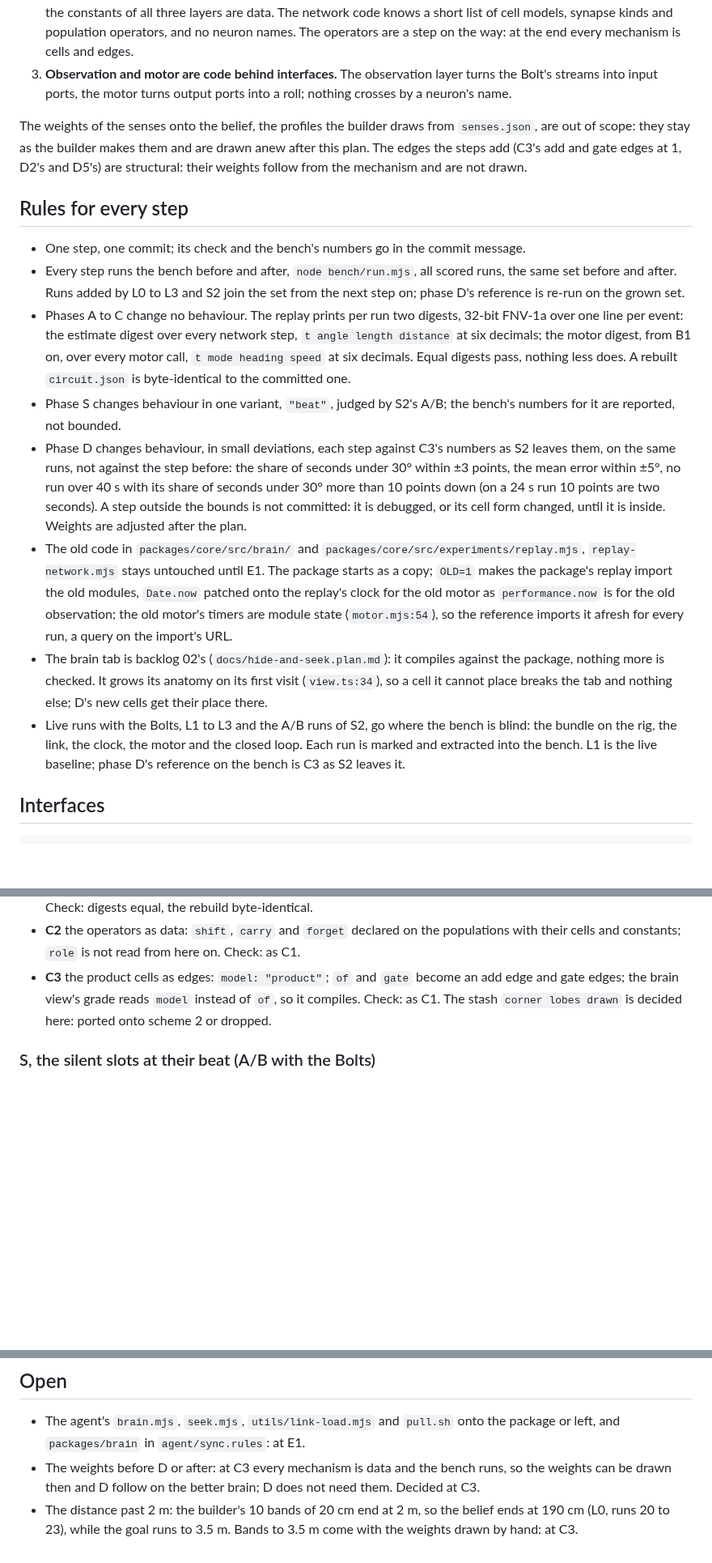
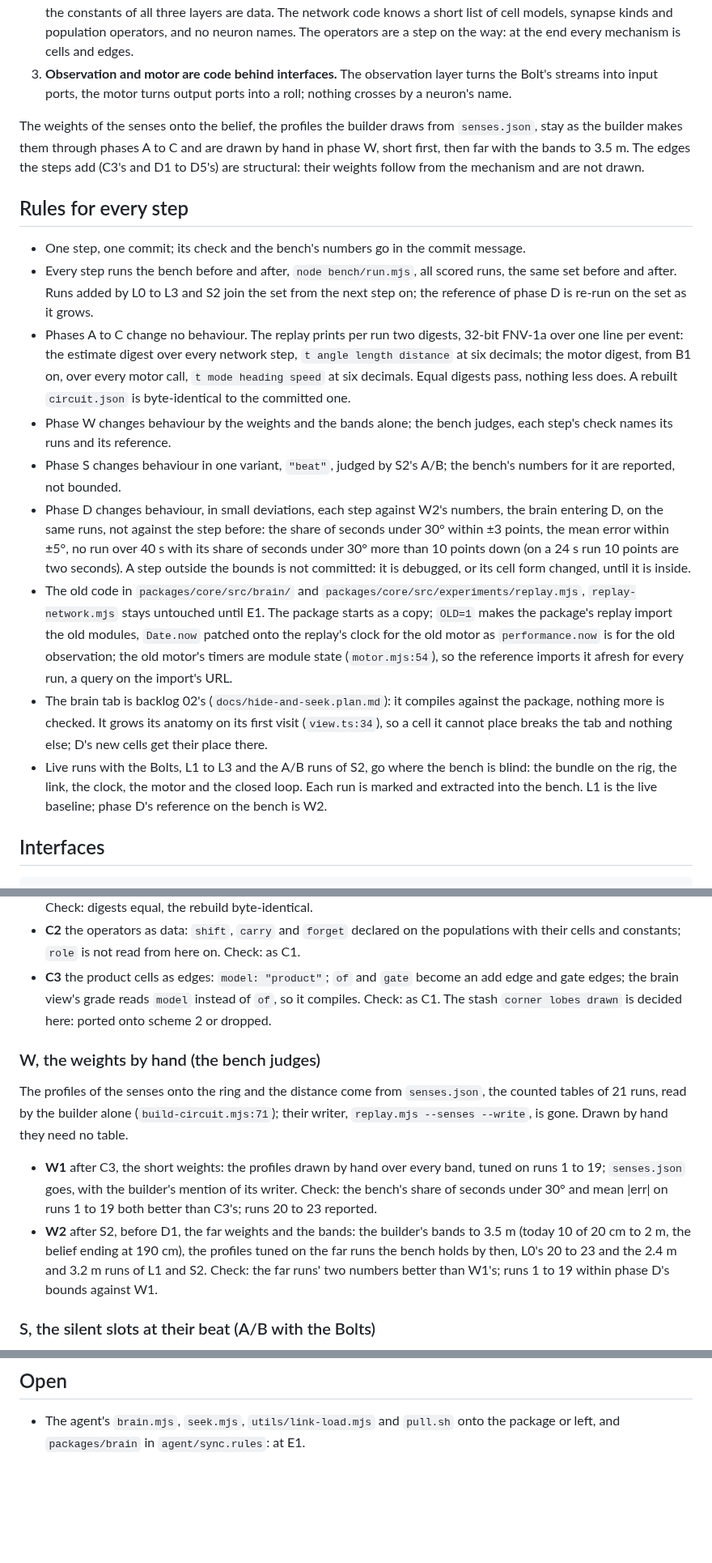
Before and after one commit to octets-eu/bolt, a Markdown page: docs/core-brain.plan.md, 3 parts joined by grey strips. Shown at 81% size. GitHub-like rendering; blank space fills up the shorter version.

```diff
--- a/docs/core-brain.plan.md
+++ b/docs/core-brain.plan.md
@@ -8,18 +8,19 @@
 2. **circuit.json is the connectome.** Neurons, edges, populations, the ports to the observation layer and the motor, and the constants of all three layers are data. The network code knows a short list of cell models, synapse kinds and population operators, and no neuron names. The operators are a step on the way: at the end every mechanism is cells and edges.
 3. **Observation and motor are code behind interfaces.** The observation layer turns the Bolt's streams into input ports, the motor turns output ports into a roll; nothing crosses by a neuron's name.
 
-The weights of the senses onto the belief, the profiles the builder draws from `senses.json`, are out of scope: they stay as the builder makes them and are drawn anew after this plan. The edges the steps add (C3's add and gate edges at 1, D2's and D5's) are structural: their weights follow from the mechanism and are not drawn.
+The weights of the senses onto the belief, the profiles the builder draws from `senses.json`, stay as the builder makes them through phases A to C and are drawn by hand in phase W, short first, then far with the bands to 3.5 m. The edges the steps add (C3's and D1 to D5's) are structural: their weights follow from the mechanism and are not drawn.
 
 ## Rules for every step
 
 - One step, one commit; its check and the bench's numbers go in the commit message.
-- Every step runs the bench before and after, `node bench/run.mjs`, all scored runs, the same set before and after. Runs added by L0 to L3 and S2 join the set from the next step on; phase D's reference is re-run on the grown set.
+- Every step runs the bench before and after, `node bench/run.mjs`, all scored runs, the same set before and after. Runs added by L0 to L3 and S2 join the set from the next step on; the reference of phase D is re-run on the set as it grows.
 - Phases A to C change no behaviour. The replay prints per run two digests, 32-bit FNV-1a over one line per event: the estimate digest over every network step, `t angle length distance` at six decimals; the motor digest, from B1 on, over every motor call, `t mode heading speed` at six decimals. Equal digests pass, nothing less does. A rebuilt `circuit.json` is byte-identical to the committed one.
+- Phase W changes behaviour by the weights and the bands alone; the bench judges, each step's check names its runs and its reference.
 - Phase S changes behaviour in one variant, `"beat"`, judged by S2's A/B; the bench's numbers for it are reported, not bounded.
-- Phase D changes behaviour, in small deviations, each step against C3's numbers as S2 leaves them, on the same runs, not against the step before: the share of seconds under 30° within ±3 points, the mean error within ±5°, no run over 40 s with its share of seconds under 30° more than 10 points down (on a 24 s run 10 points are two seconds). A step outside the bounds is not committed: it is debugged, or its cell form changed, until it is inside. Weights are adjusted after the plan.
+- Phase D changes behaviour, in small deviations, each step against W2's numbers, the brain entering D, on the same runs, not against the step before: the share of seconds under 30° within ±3 points, the mean error within ±5°, no run over 40 s with its share of seconds under 30° more than 10 points down (on a 24 s run 10 points are two seconds). A step outside the bounds is not committed: it is debugged, or its cell form changed, until it is inside.
 - The old code in `packages/core/src/brain/` and `packages/core/src/experiments/replay.mjs`, `replay-network.mjs` stays untouched until E1. The package starts as a copy; `OLD=1` makes the package's replay import the old modules, `Date.now` patched onto the replay's clock for the old motor as `performance.now` is for the old observation; the old motor's timers are module state (`motor.mjs:54`), so the reference imports it afresh for every run, a query on the import's URL.
 - The brain tab is backlog 02's (`docs/hide-and-seek.plan.md`): it compiles against the package, nothing more is checked. It grows its anatomy on its first visit (`view.ts:34`), so a cell it cannot place breaks the tab and nothing else; D's new cells get their place there.
-- Live runs with the Bolts, L1 to L3 and the A/B runs of S2, go where the bench is blind: the bundle on the rig, the link, the clock, the motor and the closed loop. Each run is marked and extracted into the bench. L1 is the live baseline; phase D's reference on the bench is C3 as S2 leaves it.
+- Live runs with the Bolts, L1 to L3 and the A/B runs of S2, go where the bench is blind: the bundle on the rig, the link, the clock, the motor and the closed loop. Each run is marked and extracted into the bench. L1 is the live baseline; phase D's reference on the bench is W2.
 
 ## Interfaces
 
@@ -150,6 +151,13 @@ The starts are the plotter's reference points (`plotter.ts`, `floor-plan.svg`):
 - **C1** models and populations: `model`, `population`, `populations` with `normalize` and `decode`, `readouts`, the edges three fields; the network dispatches on them, the self cells still found by `role` and `axis`; `checkCircuit`. Check: digests equal, the rebuild byte-identical.
 - **C2** the operators as data: `shift`, `carry` and `forget` declared on the populations with their cells and constants; `role` is not read from here on. Check: as C1.
 - **C3** the product cells as edges: `model: "product"`; `of` and `gate` become an add edge and gate edges; the brain view's grade reads `model` instead of `of`, so it compiles. Check: as C1. The stash `corner lobes drawn` is decided here: ported onto scheme 2 or dropped.
+
+### W, the weights by hand (the bench judges)
+
+The profiles of the senses onto the ring and the distance come from `senses.json`, the counted tables of 21 runs, read by the builder alone (`build-circuit.mjs:71`); their writer, `replay.mjs --senses --write`, is gone. Drawn by hand they need no table.
+
+- **W1** after C3, the short weights: the profiles drawn by hand over every band, tuned on runs 1 to 19; `senses.json` goes, with the builder's mention of its writer. Check: the bench's share of seconds under 30° and mean |err| on runs 1 to 19 both better than C3's; runs 20 to 23 reported.
+- **W2** after S2, before D1, the far weights and the bands: the builder's bands to 3.5 m (today 10 of 20 cm to 2 m, the belief ending at 190 cm), the profiles tuned on the far runs the bench holds by then, L0's 20 to 23 and the 2.4 m and 3.2 m runs of L1 and S2. Check: the far runs' two numbers better than W1's; runs 1 to 19 within phase D's bounds against W1.
 
 ### S, the silent slots at their beat (A/B with the Bolts)
 
@@ -181,5 +189,3 @@ Each step replaces one operator by cells and edges and is shown in full before i
 ## Open
 
 - The agent's `brain.mjs`, `seek.mjs`, `utils/link-load.mjs` and `pull.sh` onto the package or left, and `packages/brain` in `agent/sync.rules`: at E1.
-- The weights before D or after: at C3 every mechanism is data and the bench runs, so the weights can be drawn then and D follow on the better brain; D does not need them. Decided at C3.
-- The distance past 2 m: the builder's 10 bands of 20 cm end at 2 m, so the belief ends at 190 cm (L0, runs 20 to 23), while the goal runs to 3.5 m. Bands to 3.5 m come with the weights drawn by hand: at C3.
```
Also changed, not shown: other parts of docs/core-brain.plan.md (+7 -7 lines).
